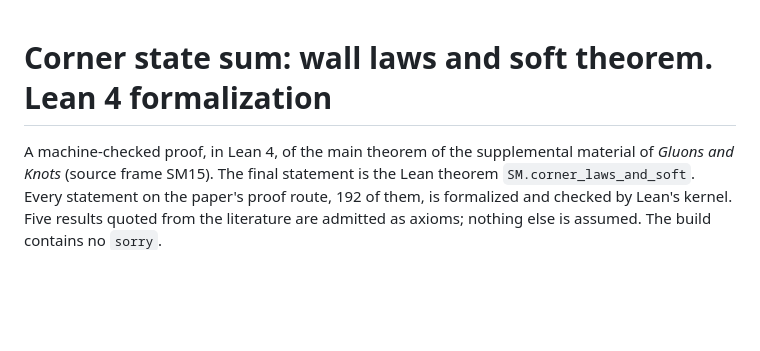
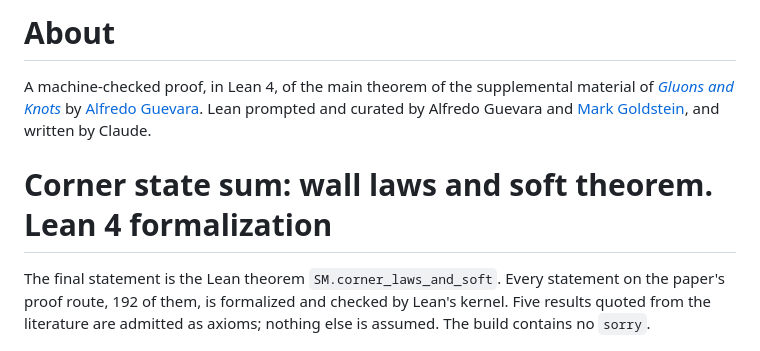
Before and after one commit to aguevara22/gluon-knot-lean, a Markdown page: README.md, the part around the change. GitHub-like rendering; blank space fills up the shorter version.

```diff
--- a/README.md
+++ b/README.md
@@ -1,7 +1,11 @@
+
+# About
+
+A machine-checked proof, in Lean 4, of the main theorem of the supplemental material of [*Gluons and Knots*](TODO) by [Alfredo Guevara](https://aguevara22.github.io/). Lean prompted and curated by Alfredo Guevara and [Mark Goldstein](https://marikgoldstein.github.io/), and written by Claude.
+
 # Corner state sum: wall laws and soft theorem. Lean 4 formalization
 
-A machine-checked proof, in Lean 4, of the main theorem of the supplemental material of *Gluons and Knots*
-(source frame SM15). The final statement is the Lean theorem `SM.corner_laws_and_soft`. Every statement on the
+The final statement is the Lean theorem `SM.corner_laws_and_soft`. Every statement on the
 paper's proof route, 192 of them, is formalized and checked by Lean's kernel. Five results quoted from the
 literature are admitted as axioms; nothing else is assumed. The build contains no `sorry`.
 
```
